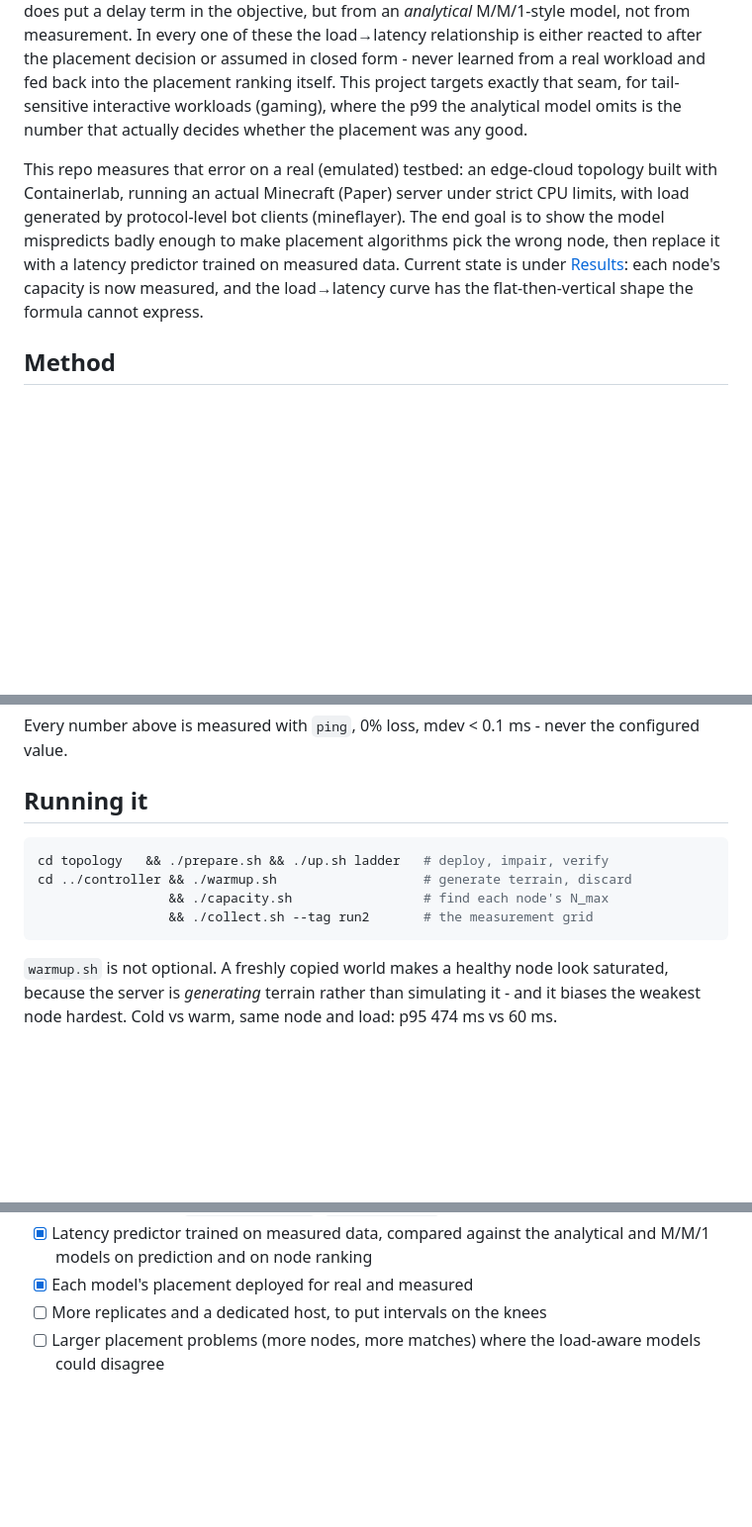
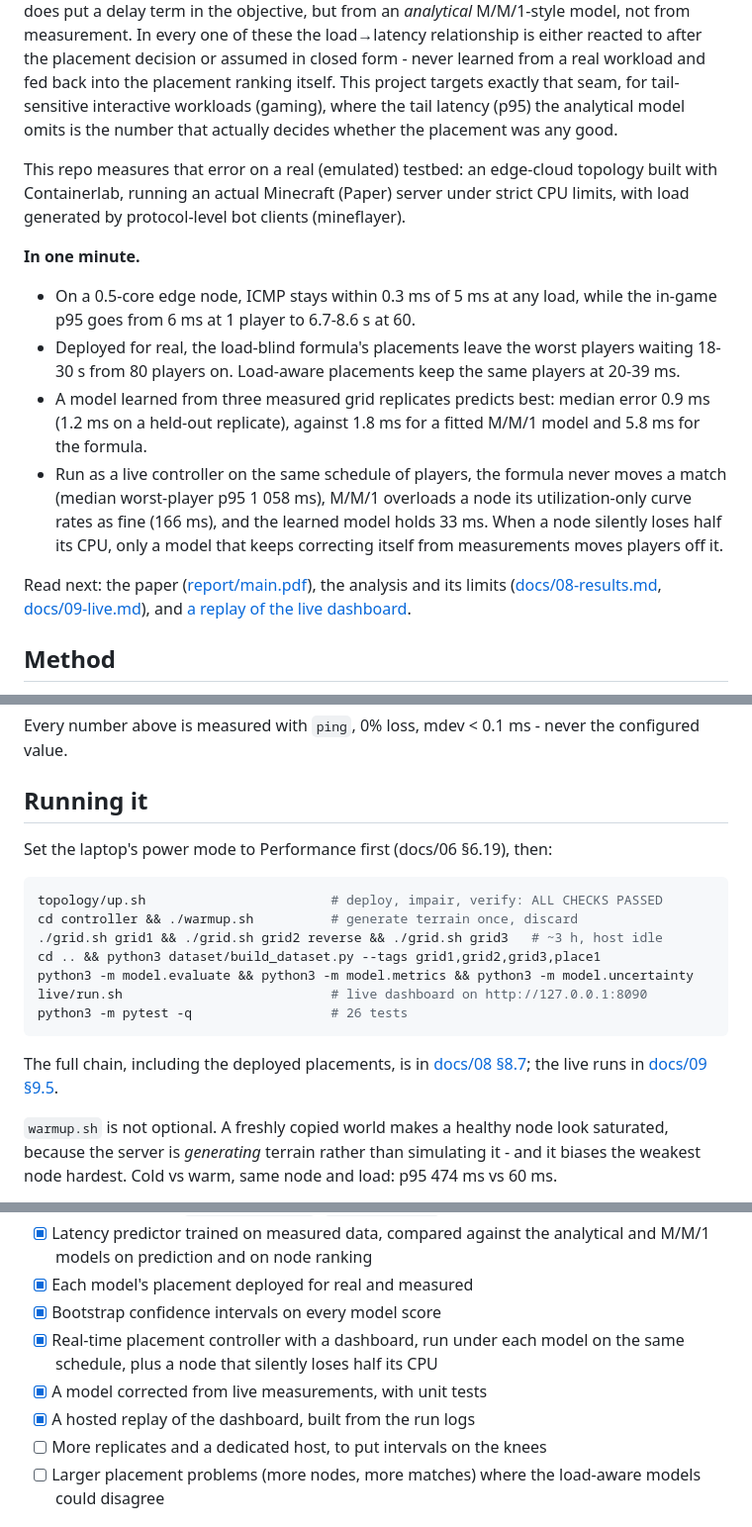
Before and after one commit to ankamteja/latency-aware-edge-game-placement, a Markdown page: README.md, 3 parts joined by grey strips. Shown at 99% size. Rendered like a GitHub page; blank space fills up the shorter version.

Commit message:
docs: README opens with the results in one minute; current run commands and roadmap

````diff
--- a/README.md
+++ b/README.md
@@ -21,17 +21,34 @@ In every one of these the load→latency relationship is either reacted to after
 the placement decision or assumed in closed form - never learned from a real
 workload and fed back into the placement ranking itself. This project targets
 exactly that seam, for tail-sensitive interactive workloads (gaming), where the
-p99 the analytical model omits is the number that actually decides whether the
+tail latency (p95) the analytical model omits is the number that actually decides whether the
 placement was any good.
 
 This repo measures that error on a real (emulated) testbed: an edge-cloud
 topology built with Containerlab, running an actual Minecraft (Paper) server
 under strict CPU limits, with load generated by protocol-level bot clients
-(mineflayer). The end goal is to show the model mispredicts badly enough to
-make placement algorithms pick the wrong node, then replace it with a latency
-predictor trained on measured data. Current state is under
-[Results](#results-so-far): each node's capacity is now measured, and the
-load→latency curve has the flat-then-vertical shape the formula cannot express.
+(mineflayer).
+
+**In one minute.**
+
+- On a 0.5-core edge node, ICMP stays within 0.3 ms of 5 ms at any load, while
+  the in-game p95 goes from 6 ms at 1 player to 6.7-8.6 s at 60.
+- Deployed for real, the load-blind formula's placements leave the worst
+  players waiting 18-30 s from 80 players on. Load-aware placements keep the
+  same players at 20-39 ms.
+- A model learned from three measured grid replicates predicts best: median
+  error 0.9 ms (1.2 ms on a held-out replicate), against 1.8 ms for a fitted
+  M/M/1 model and 5.8 ms for the formula.
+- Run as a live controller on the same schedule of players, the formula
+  never moves a match (median worst-player p95 1 058 ms), M/M/1 overloads a
+  node its utilization-only curve rates as fine (166 ms), and the learned
+  model holds 33 ms. When a node silently loses half its CPU, only a model
+  that keeps correcting itself from measurements moves players off it.
+
+Read next: the paper ([report/main.pdf](report/main.pdf)), the analysis and its
+limits ([docs/08-results.md](docs/08-results.md),
+[docs/09-live.md](docs/09-live.md)), and
+[a replay of the live dashboard](https://ankamteja.github.io/latency-aware-edge-game-placement/).
 
 ## Method
 
@@ -127,12 +144,21 @@ configured value.
 
 ## Running it
 
+Set the laptop's power mode to Performance first (docs/06 §6.19), then:
+
 ```bash
-cd topology   && ./prepare.sh && ./up.sh ladder   # deploy, impair, verify
-cd ../controller && ./warmup.sh                   # generate terrain, discard
-                 && ./capacity.sh                 # find each node's N_max
-                 && ./collect.sh --tag run2       # the measurement grid
+topology/up.sh                        # deploy, impair, verify: ALL CHECKS PASSED
+cd controller && ./warmup.sh          # generate terrain once, discard
+./grid.sh grid1 && ./grid.sh grid2 reverse && ./grid.sh grid3   # ~3 h, host idle
+cd .. && python3 dataset/build_dataset.py --tags grid1,grid2,grid3,place1
+python3 -m model.evaluate && python3 -m model.metrics && python3 -m model.uncertainty
+live/run.sh                           # live dashboard on http://127.0.0.1:8090
+python3 -m pytest -q                  # 26 tests
 ```
+
+The full chain, including the deployed placements, is in
+[docs/08 §8.7](docs/08-results.md); the live runs in
+[docs/09 §9.5](docs/09-live.md).
 
 `warmup.sh` is not optional. A freshly copied world makes a healthy node look
 saturated, because the server is *generating* terrain rather than simulating
@@ -316,6 +342,11 @@ the artefact and its fix in
 - [x] Latency predictor trained on measured data, compared against the
       analytical and M/M/1 models on prediction and on node ranking
 - [x] Each model's placement deployed for real and measured
+- [x] Bootstrap confidence intervals on every model score
+- [x] Real-time placement controller with a dashboard, run under each model on
+      the same schedule, plus a node that silently loses half its CPU
+- [x] A model corrected from live measurements, with unit tests
+- [x] A hosted replay of the dashboard, built from the run logs
 - [ ] More replicates and a dedicated host, to put intervals on the knees
 - [ ] Larger placement problems (more nodes, more matches) where the
       load-aware models could disagree
````
